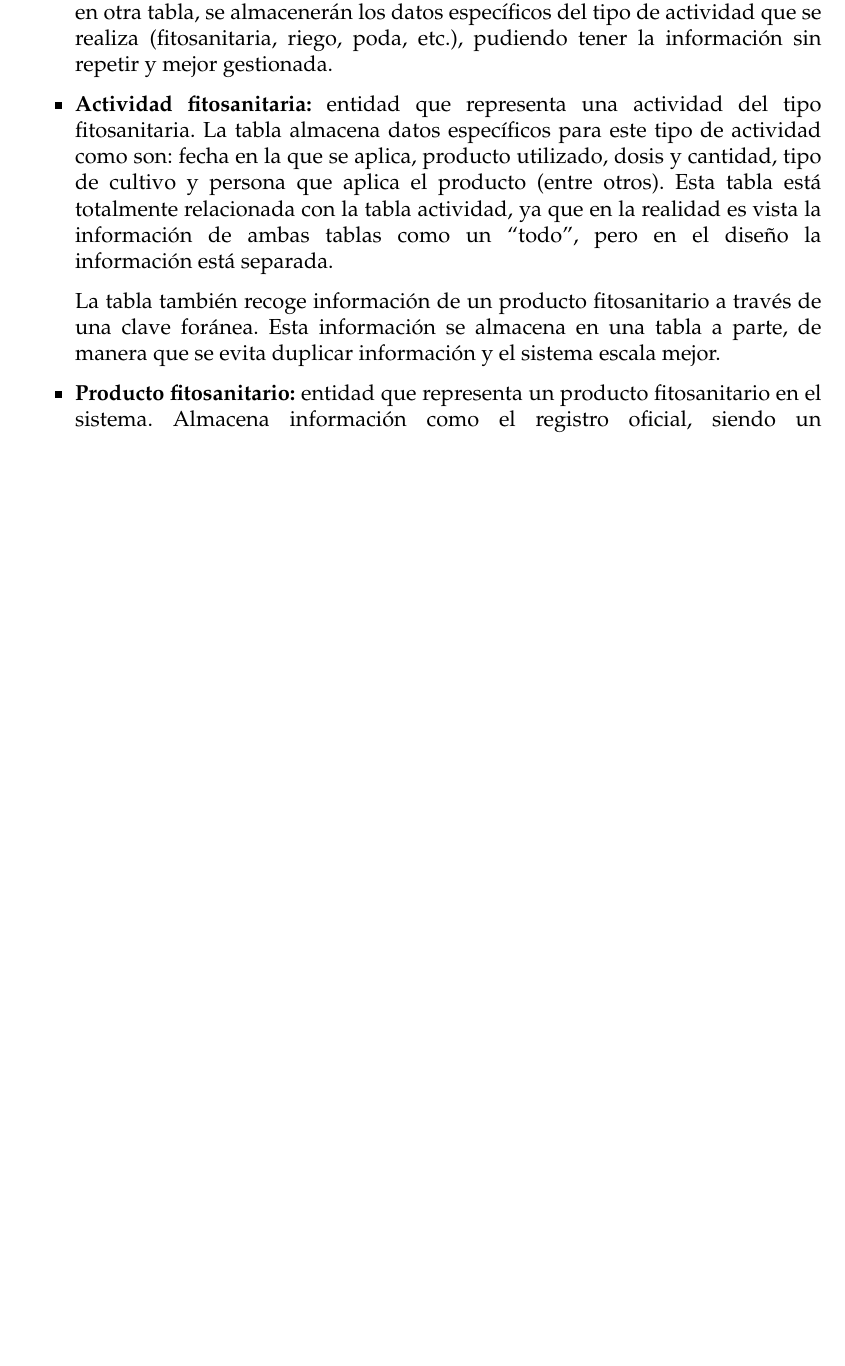
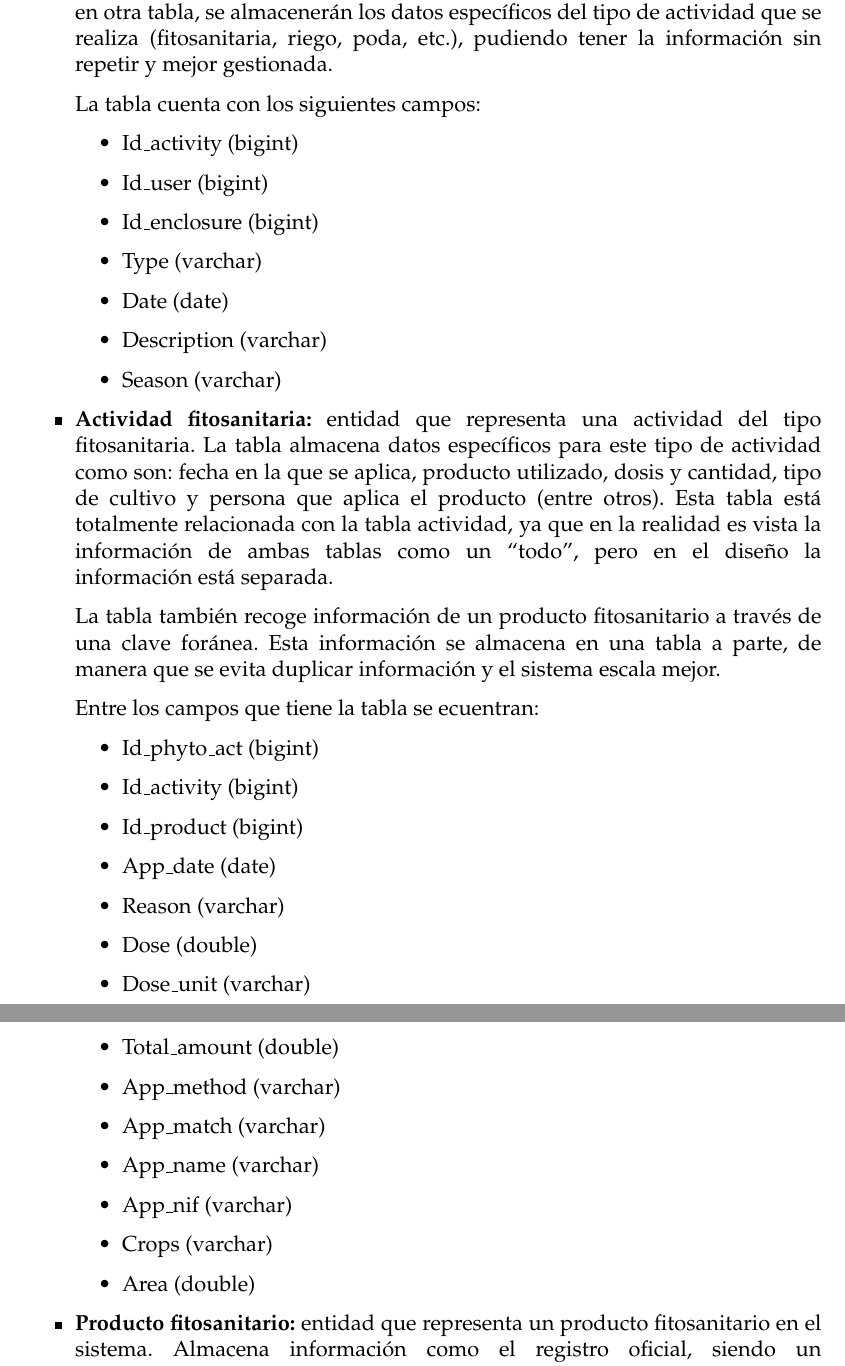
Before and after one commit to OlivarisUGR/olivaris-docs, a LaTeX thesis (project.tex, which reads sections/06_Disenio.tex): part of page 77 of 164 before the commit and two parts of pages 79 and 80 of 167 after it, the two joined at a grey line, cut so that both start at the same text, the shorter picture padded with empty space. The pictures show the PDF file project.pdf that the author committed with the source.

Commit message:
database data type added on chapter 6

```diff
--- a/sections/06_Disenio.tex
+++ b/sections/06_Disenio.tex
@@ -100,4 +100,11 @@ El esquema de bases de datos del sistema es el siguiente:
 \end{figure}
 
 \begin{itemize}
-    \item \textbf{Usuario:} es la entidad que representa un usuario en el sistema. Cuenta con atributos principales como el nombre, correo electrónico y número de teléfono.
+    \item \textbf{Usuario:} es la entidad que representa un usuario en el sistema. Cuenta con los siguientes campos:
+
+    \begin{itemize}
+        \item Id\_user (bigint)
+        \item Firstname (varchar)
+        \item Lastname (varchar)
+        \item Email (varchar)
+        \item Phone (varchar)
@@ -107,0 +126 @@ El esquema de bases de datos del sistema es el siguiente:
+        \item Name (varchar)
@@ -110,0 +133 @@ El esquema de bases de datos del sistema es el siguiente:
+        \item Id\_user (bigint)
@@ -111,3 +136,4 @@ El esquema de bases de datos del sistema es el siguiente:
 
     \item \textbf{Entidad habilitada:} entidad que representa a una entidad habilitada (por ejemplo: una cooperativa), siendo la que tiene una relación directa con el agricultor
     y que podrá utilizar el CUE comercial (sistema desarrollado). Se ha fijado este nombre de acuerdo al \textit{Anexo X para el Registro de Autorizaciones para el Uso de
+    Aplicaciones Comerciales}. Los campos que tiene la tabla son los siguientes:
@@ -116,0 +143,4 @@ El esquema de bases de datos del sistema es el siguiente:
+        \item Name (varchar)
+        \item Nif (varchar)
+        \item Phone (varchar)
+        \item Email (varchar)
@@ -117 +151,3 @@ El esquema de bases de datos del sistema es el siguiente:
     el usuario administrador de una entidad, siendo el encargado de poder gestionar los datos de los agricultores que pertenecen a la misma entidad, y \textit{farmer} (agricultor),
+    siendo el usuario vinculado con una entidad que delega permisos a los administradores para poder gestionar sus datos (leer y crear actividades). Los campos que tiene son los
+    siguientes:
@@ -130,3 +170,8 @@ El esquema de bases de datos del sistema es el siguiente:
     grabar sus datos en el CUE comercial, lo que equivale a gestionar sus propios datos relativos a una actividad dentro del sistema, o delegar esta función a una entidad habilitada,
     siendo esta la encargada de gestionar sus actividades, utilizando el CUE comercial (sistema actual) para almacenar los datos.
 
+    La tabla tiene los siguientes campos:
+
+    \begin{itemize}
+        \item Id\_user\_entity (bigint)
+        \item Id\_user (bigint)
@@ -133,3 +184,5 @@ El esquema de bases de datos del sistema es el siguiente:
+    \end{itemize}
+
     \item \textbf{Parcela:} entidad que representa una parcela del sistema. Está compuesta por todos los datos necesarios que la representan así como la información proporcionada por el
     \textbf{Visor SIGPAC} \cite{visorSigpac}, como son: código de provincia y municipio (donde se ubica la parcela), código de polígono, número de parcela, geometría que representa la
     parcela en el mapa, entre otros.
@@ -141,7 +209,21 @@ El esquema de bases de datos del sistema es el siguiente:
+    \end{itemize}
+
+    \item \textbf{Recinto:} entidad que representa un recinto dentro de la parcela. Este recinto está relacionado con una parcela a través de una clave foránea y además, almacena la geometría
     del polígono que representa el recnto así como su uso.
 
     Para almacenar los datos del recinto y de la parcela que no dependen del usuario (no dados por el), se ha recurrido a utilizar la \textbf{API} \cite{apiSgipac} que ofrece el servicio de
     \textbf{SIGPAC}. Los endpoints utilizados y su uso será explicado en el último apartado de esta sección.
+
+    La tabla tiene con los siguientes campos:
+
+    \begin{itemize}
+        \item Id\_enclosure (bigint)
+        \item Id\_plot (bigint)
+        \item Name (varchar)
+        \item Area (double)
+        \item Sigpac\_use (varchar)
+        \item Geometry (geometry(polygon))
+    \end{itemize}
 
     \item \textbf{Usuario - Parcela:} entida que relaciona un usuario con una parcela. A través de esta relación se puede saber qué usuario se ha asignado una parcela para poder posteriormente
     mostrarla en un mapa. El usuario puede tener múltiples parcelas y una parcela está relacionada con múltiples usuarios, ya que la API es pública y todas las parcelas, pertenezcan
@@ -150,10 +232,29 @@ El esquema de bases de datos del sistema es el siguiente:
 
     Esta relación es una entidad como tal ya que, además de tener las claves foráneas, cuenta con un atributo propio de la relación que es el nombre que el usuario le pone a la parcela.
 
+    Los campos que tiene la tabla son los siguientes:
+
+    \begin{itemize}
+        \item Id\_user (bigint)
+        \item Id\_plot (bigint)
+    \end{itemize}
+
     \item \textbf{Actividad:} entidad que representa una actividad realizada por un usuario. Esta tabla relaciona un usuario con un recinto a través de sus ids como claves foráneas, consiguiendo
     de esta manera saber qué usuario ha realizado una actividad en un recinto dentro de una parcela. Además de estos datos, también se almacena el tipo de actividad realizada con un dato de tipo
     \textit{enum}. Este diseño permite que la base de datos pueda esccalar, de manera que en esta tabla se almacenan los datos que identifican a una actividad en general y en otra tabla, se
     almacenerán los datos específicos del tipo de actividad que se realiza (fitosanitaria, riego, poda, etc.), pudiendo tener la información sin repetir y mejor gestionada.
+
+    La tabla cuenta con los siguientes campos:
+
+    \begin{itemize}
+        \item Id\_activity (bigint)
+        \item Id\_user (bigint)
+        \item Id\_enclosure (bigint)
+        \item Type (varchar)
+        \item Date (date)
+        \item Description (varchar)
+        \item Season (varchar)
+    \end{itemize}
 
     \item \textbf{Actividad fitosanitaria:} entidad que representa una actividad del tipo fitosanitaria. La tabla almacena datos específicos para este tipo de actividad como son: fecha en la
     que se aplica, producto utilizado, dosis y cantidad, tipo de cultivo y persona que aplica el producto (entre otros). Esta tabla está totalmente relacionada con la tabla actividad, ya que en
@@ -162,9 +263,37 @@ El esquema de bases de datos del sistema es el siguiente:
     La tabla también recoge información de un producto fitosanitario a través de una clave foránea. Esta información se almacena en una tabla a parte, de manera que se evita duplicar información
     y el sistema escala mejor.
 
+    Entre los campos que tiene la tabla se ecuentran:
+
+    \begin{itemize}
+        \item Id\_phyto\_act (bigint)
+        \item Id\_activity (bigint)
+        \item Id\_product (bigint)
+        \item App\_date (date)
+        \item Reason (varchar)
+        \item Dose (double)
+        \item Dose\_unit (varchar)
+        \item Total\_amount (double)
+        \item App\_method (varchar)
+        \item App\_match (varchar)
+        \item App\_name (varchar)
+        \item App\_nif (varchar)
+        \item Crops (varchar)
+        \item Area (double)
+    \end{itemize}
+
     \item \textbf{Producto fitosanitario:} entidad que representa un producto fitosanitario en el sistema. Almacena información como el registro oficial, siendo un identificador del producto,
     además del nombre o tipo de producto.
 
+    Los campos que tiene la tabla son los siguientes:
+
+    \begin{itemize}
+        \item Id\_product (bigint)
+        \item Name (varchar)
+        \item Oficial\_register (varchar)
+        \item Active\_subtance (varchar)
+        \item Type (varchar)
+    \end{itemize}
 \end{itemize}
 
 \subsection{Diagrama de clases}
```
Also changed, not shown: project.pdf, sections/06_Disenio.tex (57 more changed lines).
